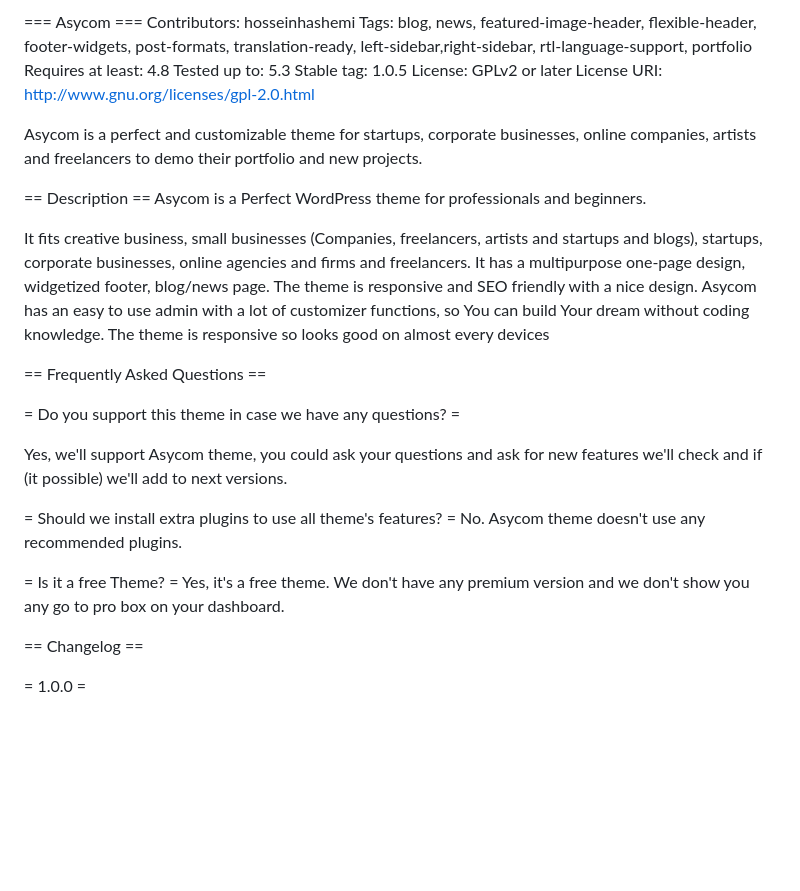
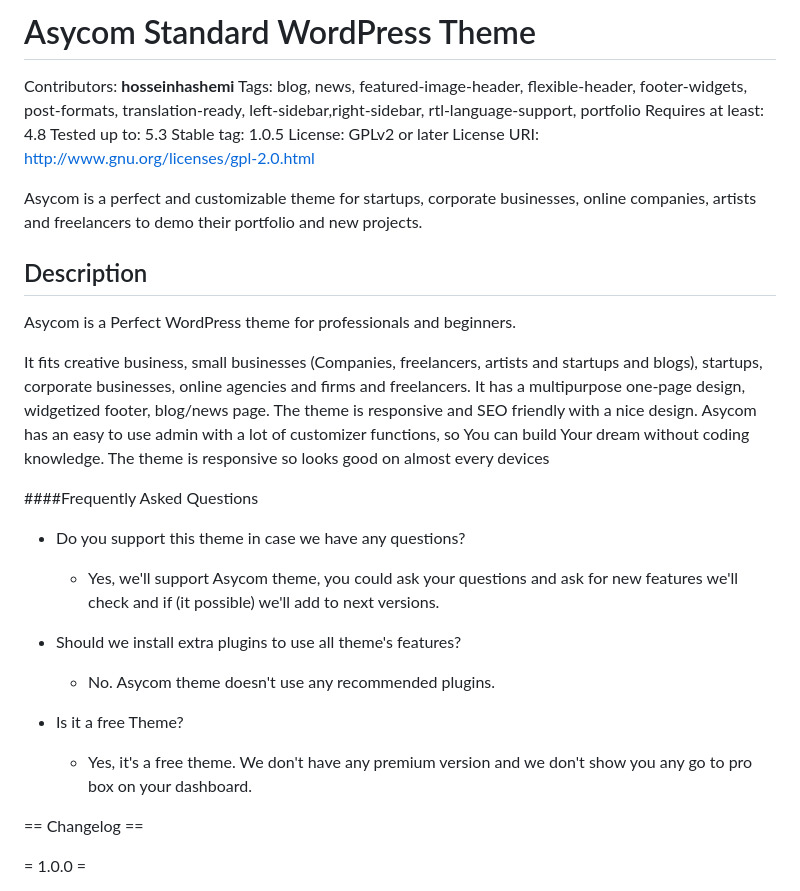
Before and after one commit to hosseinhashemi/asycom, a Markdown page: README.md, the part around the change printed below. Rendered like a GitHub page; blank space fills up the shorter version.

Commit message:
Prepare Readme.MD for Github Mark Down

```diff
--- a/README.md
+++ b/README.md
@@ -1,5 +1,5 @@
-=== Asycom ===
-Contributors: hosseinhashemi
+# Asycom Standard WordPress Theme
+Contributors: **hosseinhashemi**
 Tags: blog, news, featured-image-header, flexible-header, footer-widgets, post-formats, translation-ready, left-sidebar,right-sidebar, rtl-language-support, portfolio
 Requires at least: 4.8
 Tested up to: 5.3
@@ -9,22 +9,23 @@ License URI: http://www.gnu.org/licenses/gpl-2.0.html
 
 Asycom is a perfect and customizable theme for startups, corporate businesses, online companies, artists and freelancers to demo their portfolio and new projects.
 
-== Description ==
+## Description
 Asycom is a Perfect WordPress theme for professionals and beginners.
 
 It fits creative business, small businesses (Companies, freelancers, artists and startups and blogs), startups, corporate businesses, online agencies and firms and freelancers. It has a multipurpose one-page design, widgetized footer, blog/news page. The theme is responsive and SEO friendly with a nice design. Asycom has an easy to use admin with a lot of customizer functions, so You can build Your dream without coding knowledge. The theme is responsive so looks good on almost every devices
 
-== Frequently Asked Questions ==
 
-= Do you support this theme in case we have any questions? =
+####Frequently Asked Questions
 
-Yes, we'll support Asycom theme, you could ask your questions and ask for new features we'll check and if (it possible) we'll add to next versions.
+- Do you support this theme in case we have any questions?
 
-= Should we install extra plugins to use all theme's features? =
-No. Asycom theme doesn't use any recommended plugins.
+	- Yes, we'll support Asycom theme, you could ask your questions and ask for new features we'll check and if (it possible) we'll add to next versions.
 
-= Is it a free Theme? =
-Yes, it's a free theme. We don't have any premium version and we don't show you any go to pro box on your dashboard.
+- Should we install extra plugins to use all theme's features?
+	- No. Asycom theme doesn't use any recommended plugins.
+
+- Is it a free Theme?
+	- Yes, it's a free theme. We don't have any premium version and we don't show you any go to pro box on your dashboard.
 
 
 == Changelog ==
```
Also changed, not shown: other parts of README.md (+2 -0 lines).
